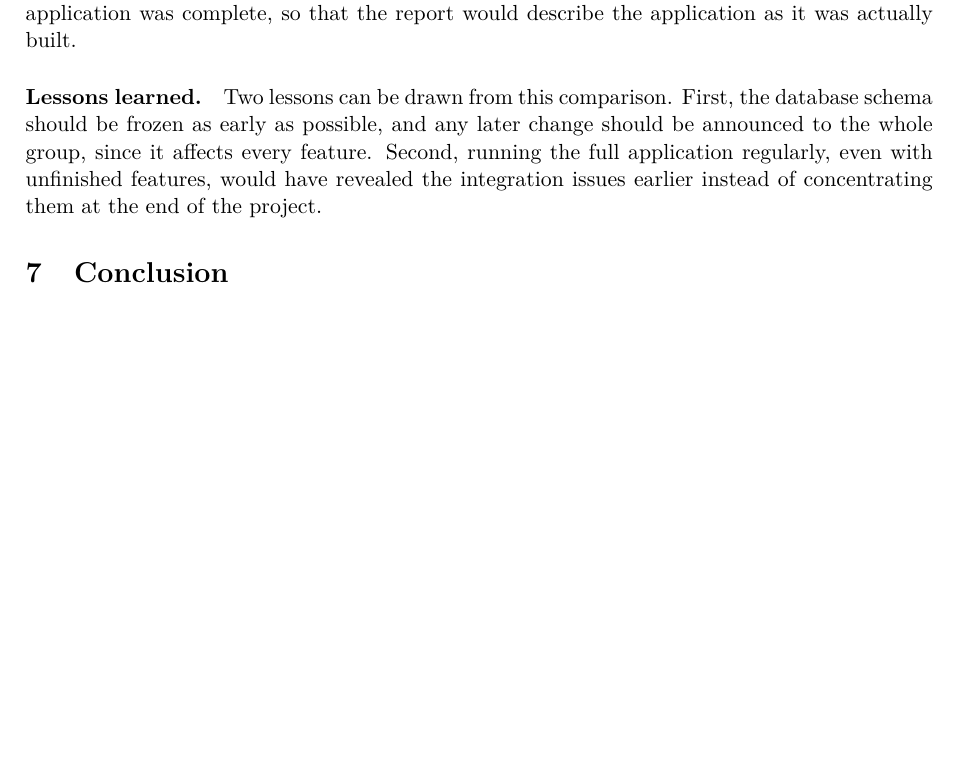
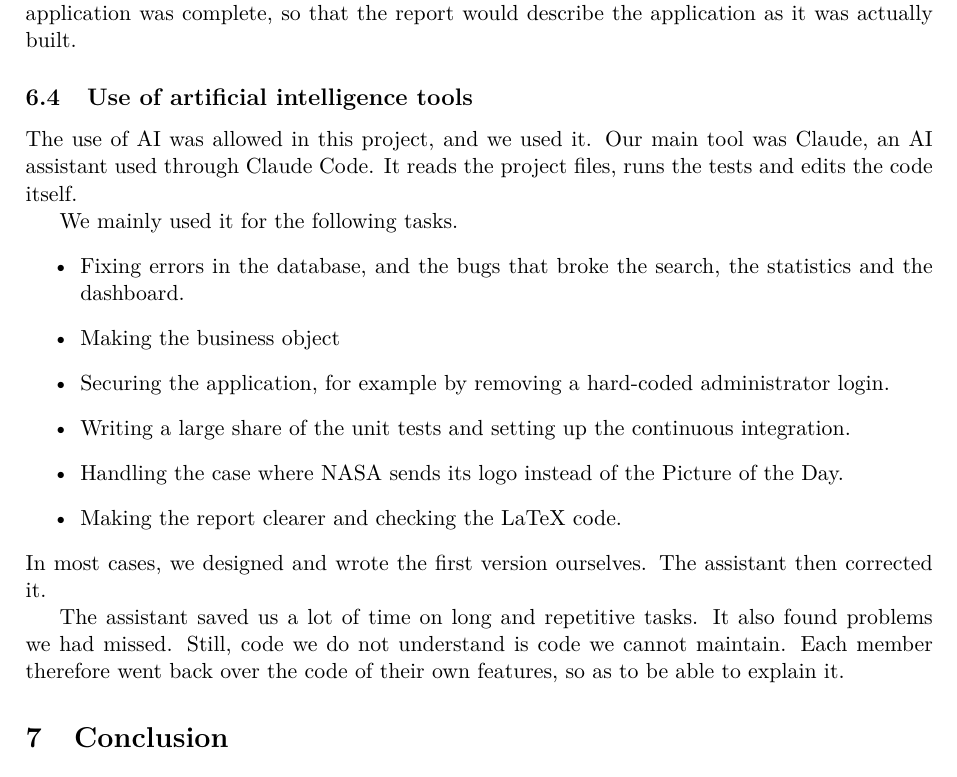
Before and after one commit to dennivalentin/projet_info_2A, a LaTeX document (doc/report/final_report/main.tex, which reads doc/report/final_report/sections/06_organization.tex): part of page 24 of 26 before the commit and part of page 24 of 27 after it, cut so that both start at the same text, the shorter picture padded with empty space. Compiled offline with pdfLaTeX.

Commit message:
Revise Team Organization section with project details
Updated the Team Organization section to include details on working methods, task distribution, schedule comparison, and the use of AI tools in the project.

```diff
--- a/doc/report/final_report/sections/06_organization.tex
+++ b/doc/report/final_report/sections/06_organization.tex
@@ -110,4 +110,27 @@ Figure~\ref{fig:gantt} compares, for each component, the dates planned in the an
 
 \paragraph{The final report.} The writing of the final report was planned from 3 November, in parallel with the end of the development. We finally chose to start it on 14 November, once the application was complete, so that the report would describe the application as it was actually built.
 
-\paragraph{Lessons learned.} Two lessons can be drawn from this comparison. First, the database schema should be frozen as early as possible, and any later change should be announced to the whole group, since it affects every feature. Second, running the full application regularly, even with unfinished features, would have revealed the integration issues earlier instead of concentrating them at the end of the project.
+
+\subsection{Use of artificial intelligence tools}
+
+
+The use of AI was allowed in this project, and we used it. Our main tool was Claude, an AI
+assistant used through Claude Code. It reads the project files, runs the tests and edits the code
+itself.
+
+We mainly used it for the following tasks.
+\begin{itemize}
+  \item Fixing errors in the database, and the bugs that broke the search, the statistics
+    and the dashboard.
+  \item Making the business object
+  \item Securing the application, for example by removing a hard-coded administrator login.
+  \item Writing a large share of the unit tests and setting up the continuous integration.
+  \item Handling the case where NASA sends its logo instead of the Picture of the Day.
+  \item Making the report clearer and checking the LaTeX code.
+\end{itemize}
+In most cases, we designed and wrote the first version ourselves. The assistant then corrected it.
+
+
+The assistant saved us a lot of time on long and repetitive tasks. It also found problems we had
+missed. Still, code we do not understand is code we cannot maintain. Each member therefore went
+back over the code of their own features, so as to be able to explain it.
```
